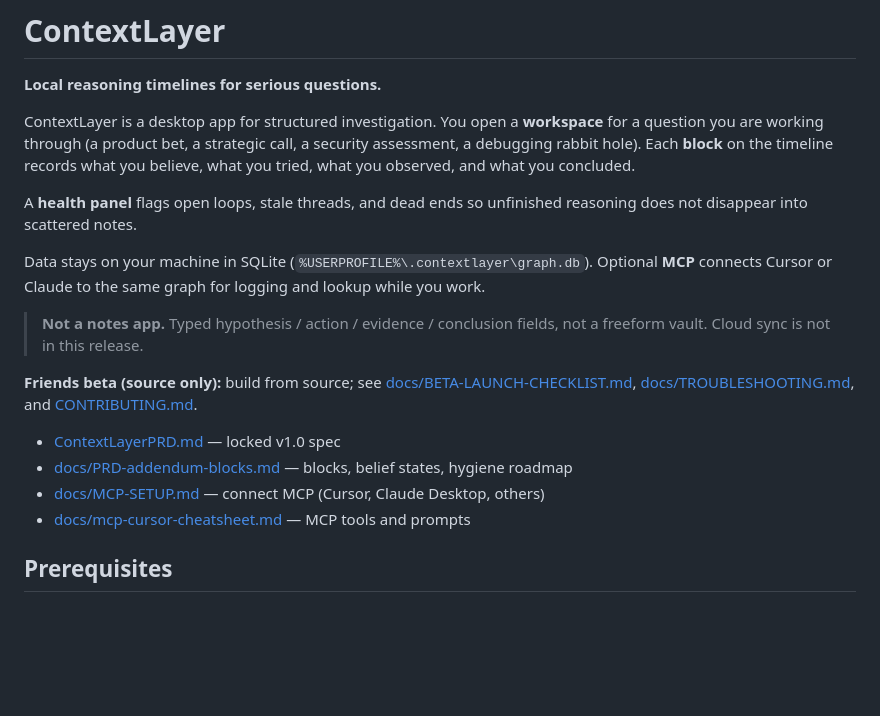
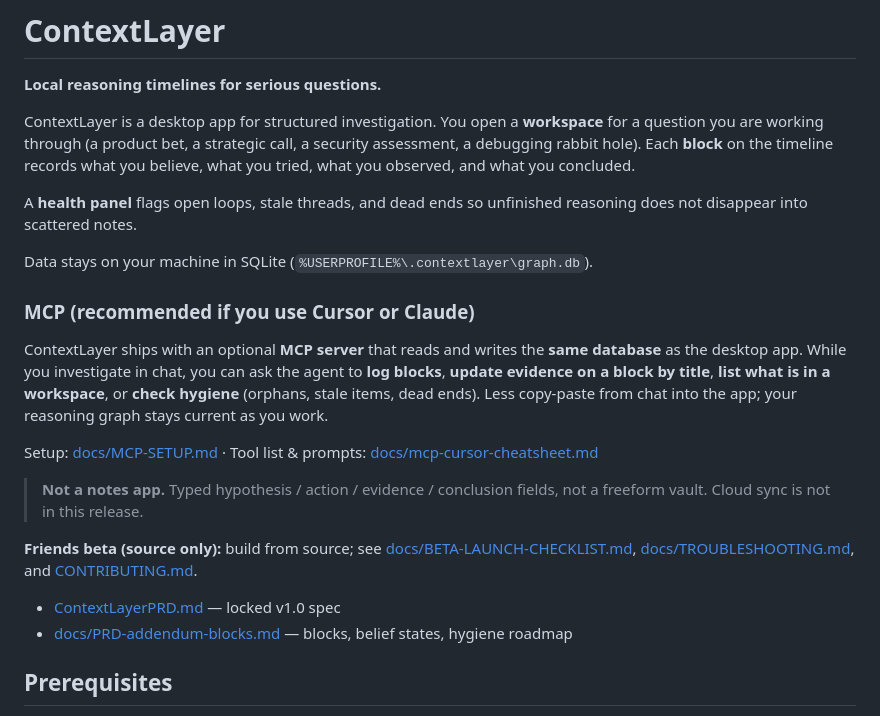
Before and after one commit to sstanley-yelnatss/ContextLayer, a Markdown page: README.md, the part around the change. Drawn GitHub-style; blank space fills up the shorter version.

```diff
--- a/README.md
+++ b/README.md
@@ -6,7 +6,13 @@ ContextLayer is a desktop app for structured investigation. You open a **workspa
 
 A **health panel** flags open loops, stale threads, and dead ends so unfinished reasoning does not disappear into scattered notes.
 
-Data stays on your machine in SQLite (`%USERPROFILE%\.contextlayer\graph.db`). Optional **MCP** connects Cursor or Claude to the same graph for logging and lookup while you work.
+Data stays on your machine in SQLite (`%USERPROFILE%\.contextlayer\graph.db`).
+
+### MCP (recommended if you use Cursor or Claude)
+
+ContextLayer ships with an optional **MCP server** that reads and writes the **same database** as the desktop app. While you investigate in chat, you can ask the agent to **log blocks**, **update evidence on a block by title**, **list what is in a workspace**, or **check hygiene** (orphans, stale items, dead ends). Less copy-paste from chat into the app; your reasoning graph stays current as you work.
+
+Setup: [docs/MCP-SETUP.md](./docs/MCP-SETUP.md) · Tool list & prompts: [docs/mcp-cursor-cheatsheet.md](./docs/mcp-cursor-cheatsheet.md)
 
 > **Not a notes app.** Typed hypothesis / action / evidence / conclusion fields, not a freeform vault. Cloud sync is not in this release.
 
@@ -14,8 +20,6 @@ Data stays on your machine in SQLite (`%USERPROFILE%\.contextlayer\graph.db`). O
 
 - [ContextLayerPRD.md](./ContextLayerPRD.md) — locked v1.0 spec
 - [docs/PRD-addendum-blocks.md](./docs/PRD-addendum-blocks.md) — blocks, belief states, hygiene roadmap
-- [docs/MCP-SETUP.md](./docs/MCP-SETUP.md) — connect MCP (Cursor, Claude Desktop, others)
-- [docs/mcp-cursor-cheatsheet.md](./docs/mcp-cursor-cheatsheet.md) — MCP tools and prompts
 
 ## Prerequisites
 
```
